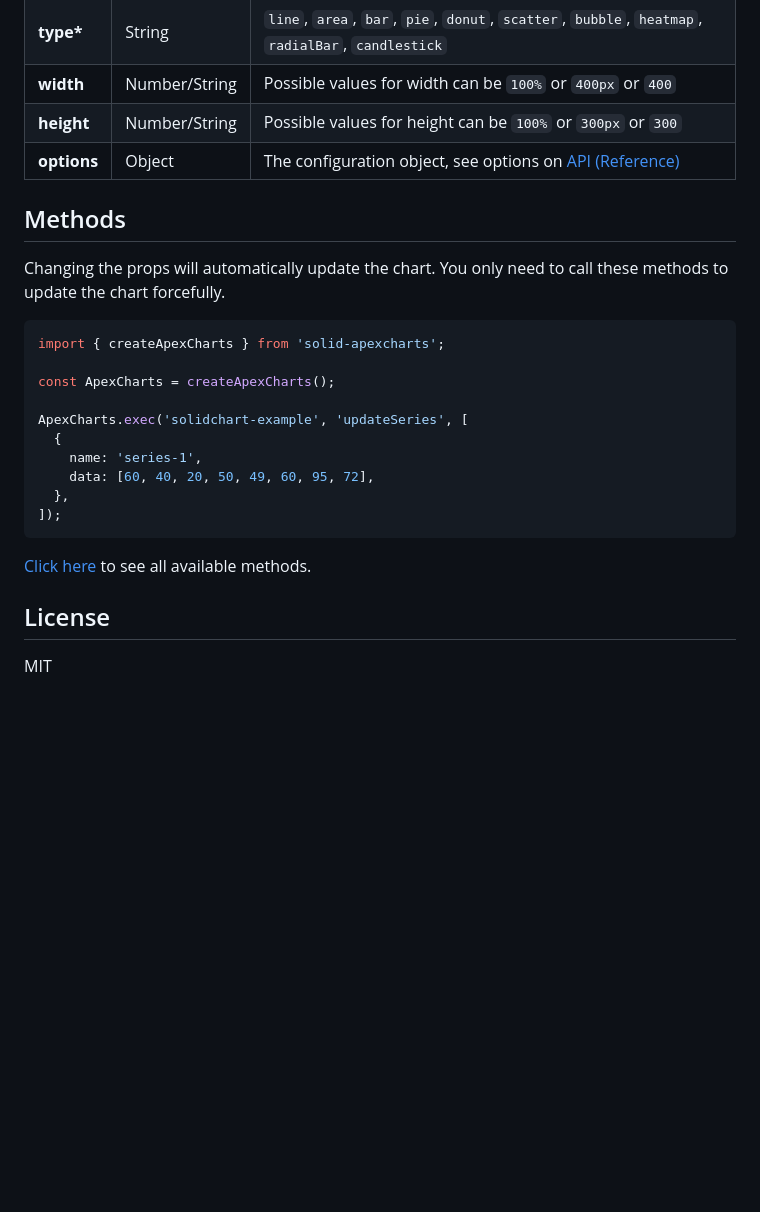
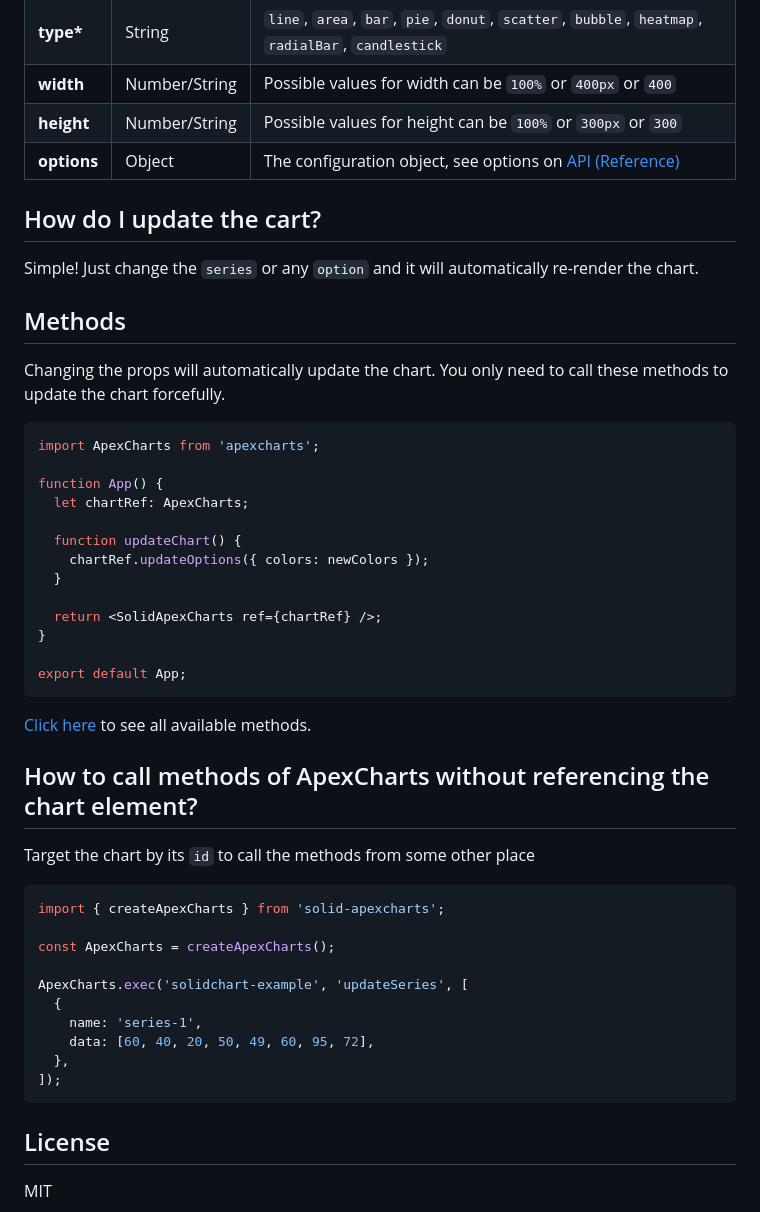
Before and after one commit to wobsoriano/solid-apexcharts, a Markdown page: README.md, the part around the change. Rendered like a GitHub page; blank space fills up the shorter version.

````diff
--- a/README.md
+++ b/README.md
@@ -61,9 +61,35 @@ This will render the following chart
 | **height**   | Number/String | Possible values for height can be `100%` or `300px` or `300`                                                                                                                                     |
 | **options**  | Object        | The configuration object, see options on [API (Reference)](https://apexcharts.com/docs/options/chart/type/)                                                                                      |
 
+## How do I update the cart?
+
+Simple! Just change the `series` or any `option` and it will automatically re-render the chart.
+
 ## Methods
 
 Changing the props will automatically update the chart. You only need to call these methods to update the chart forcefully.
+
+```tsx
+import ApexCharts from 'apexcharts';
+
+function App() {
+  let chartRef: ApexCharts;
+
+  function updateChart() {
+    chartRef.updateOptions({ colors: newColors });
+  }
+
+  return <SolidApexCharts ref={chartRef} />;
+}
+
+export default App;
+```
+
+[Click here](https://apexcharts.com/docs/methods) to see all available methods.
+
+## How to call methods of ApexCharts without referencing the chart element?
+
+Target the chart by its `id` to call the methods from some other place
 
 ```tsx
 import { createApexCharts } from 'solid-apexcharts';
@@ -78,8 +104,6 @@ ApexCharts.exec('solidchart-example', 'updateSeries', [
 ]);
 ```
 
-[Click here](https://apexcharts.com/docs/methods) to see all available methods.
-
 ## License
 
 MIT
````
